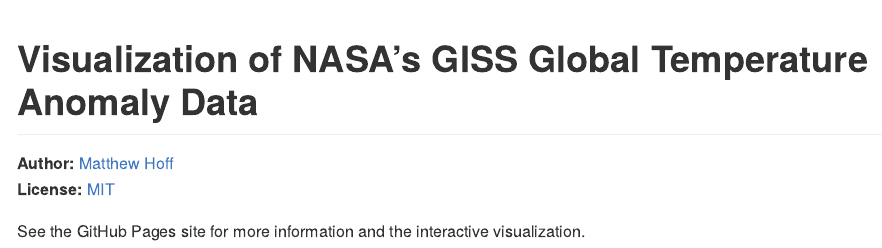
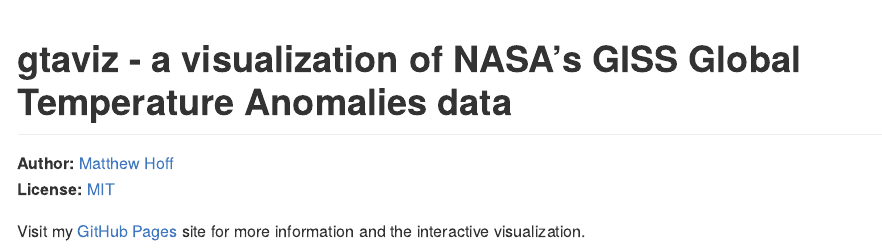
Before and after one commit to mghoff/gtaviz, an R Markdown document (README.Rmd): the page in a window 1100 px wide, from its top. The pictures show the output file README.md that the author committed with the source, drawn offline in the style of GitHub; badge pictures from the web are left out.

Commit message:
update README with GH Pages link

````diff
--- a/README.Rmd
+++ b/README.Rmd
@@ -8,7 +8,7 @@
 knitr::opts_chunk$set(collapse = TRUE, comment = "#>")
 ```
 
-# Visualization of NASA's GISS Global Temperature Anomaly Data
+# gtaviz - a visualization of NASA's GISS Global Temperature Anomalies data
 
 **Author:** [Matthew Hoff](https://github.com/mghoff)
 <br/>
@@ -17,4 +17,4 @@
 
 [![Project Status: Active – The project has reached a stable, usable state and is being actively developed.](http://www.repostatus.org/badges/latest/active.svg)](https://www.repostatus.org/)
 
-See the GitHub Pages site for more information and the interactive visualization.
+Visit my [GitHub Pages](https://mghoff.github.io/gtaviz/) site for more information and the interactive visualization.
````
Also changed, not shown: README.md.
